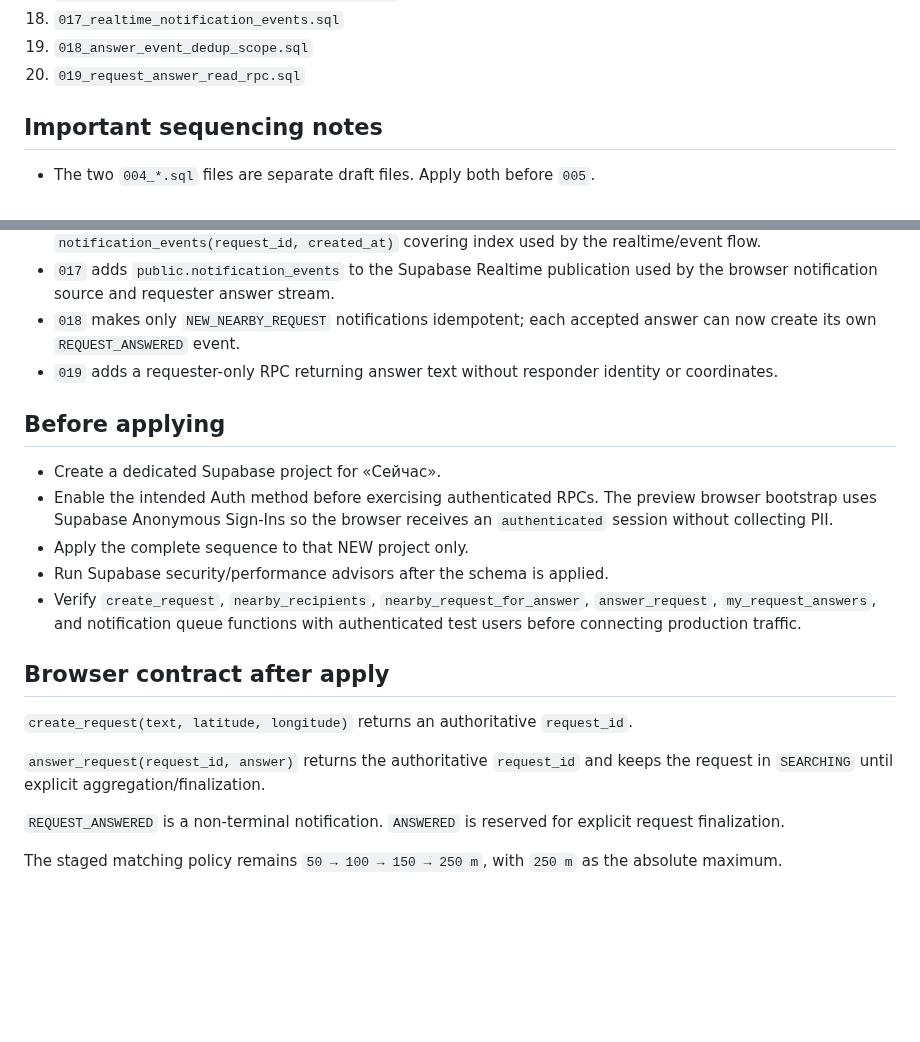
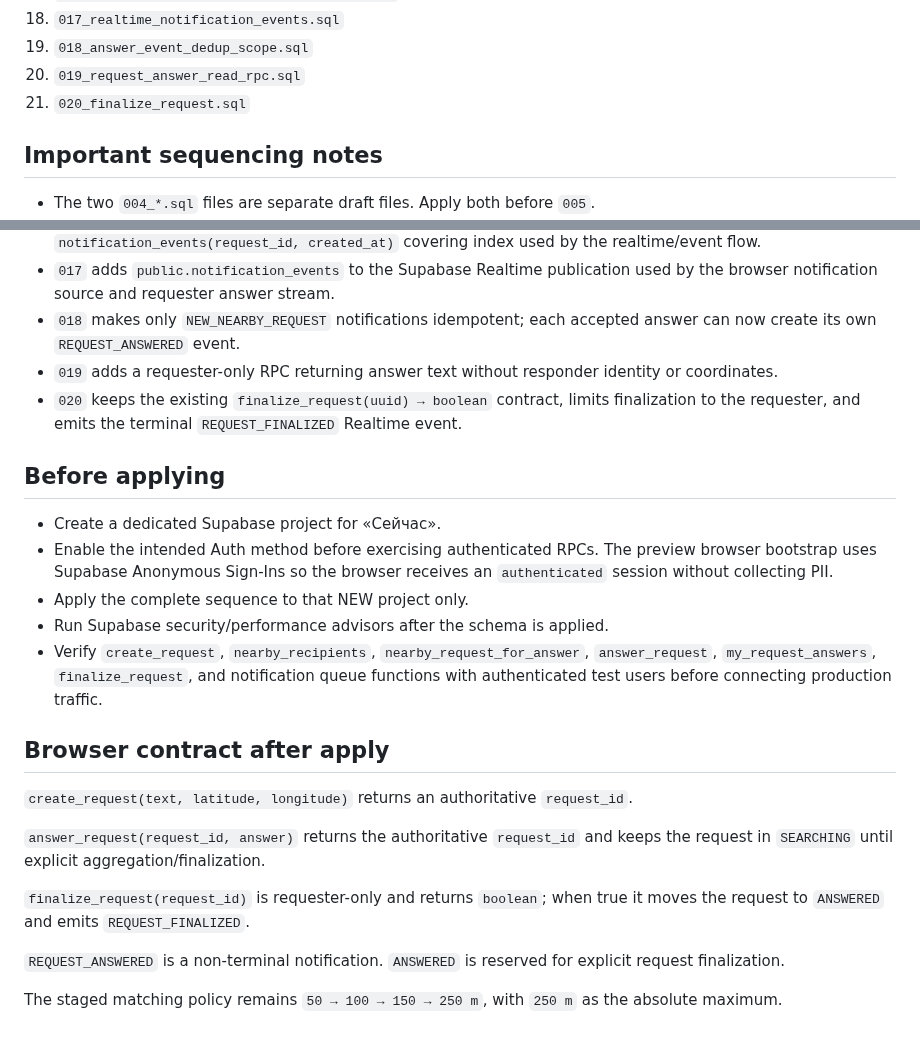
Before and after one commit to 7b964ktxpc-web/Studio, a Markdown page: now/backend/BACKEND_DRAFT_APPLY_ORDER.md, 2 parts joined by grey strips. Drawn GitHub-style; blank space fills up the shorter version.

Commit message:
Document request finalization migration

```diff
--- a/now/backend/BACKEND_DRAFT_APPLY_ORDER.md
+++ b/now/backend/BACKEND_DRAFT_APPLY_ORDER.md
@@ -24,6 +24,7 @@ This directory is a **draft schema package** for a NEW «Сейчас» Supabase
 18. `017_realtime_notification_events.sql`
 19. `018_answer_event_dedup_scope.sql`
 20. `019_request_answer_read_rpc.sql`
+21. `020_finalize_request.sql`
 
 ## Important sequencing notes
 
@@ -37,6 +38,7 @@ This directory is a **draft schema package** for a NEW «Сейчас» Supabase
 - `017` adds `public.notification_events` to the Supabase Realtime publication used by the browser notification source and requester answer stream.
 - `018` makes only `NEW_NEARBY_REQUEST` notifications idempotent; each accepted answer can now create its own `REQUEST_ANSWERED` event.
 - `019` adds a requester-only RPC returning answer text without responder identity or coordinates.
+- `020` keeps the existing `finalize_request(uuid) → boolean` contract, limits finalization to the requester, and emits the terminal `REQUEST_FINALIZED` Realtime event.
 
 ## Before applying
 
@@ -44,7 +46,7 @@ This directory is a **draft schema package** for a NEW «Сейчас» Supabase
 - Enable the intended Auth method before exercising authenticated RPCs. The preview browser bootstrap uses Supabase Anonymous Sign-Ins so the browser receives an `authenticated` session without collecting PII.
 - Apply the complete sequence to that NEW project only.
 - Run Supabase security/performance advisors after the schema is applied.
-- Verify `create_request`, `nearby_recipients`, `nearby_request_for_answer`, `answer_request`, `my_request_answers`, and notification queue functions with authenticated test users before connecting production traffic.
+- Verify `create_request`, `nearby_recipients`, `nearby_request_for_answer`, `answer_request`, `my_request_answers`, `finalize_request`, and notification queue functions with authenticated test users before connecting production traffic.
 
 ## Browser contract after apply
 
@@ -52,6 +54,8 @@ This directory is a **draft schema package** for a NEW «Сейчас» Supabase
 
 `answer_request(request_id, answer)` returns the authoritative `request_id` and keeps the request in `SEARCHING` until explicit aggregation/finalization.
 
+`finalize_request(request_id)` is requester-only and returns `boolean`; when true it moves the request to `ANSWERED` and emits `REQUEST_FINALIZED`.
+
 `REQUEST_ANSWERED` is a non-terminal notification. `ANSWERED` is reserved for explicit request finalization.
 
 The staged matching policy remains `50 → 100 → 150 → 250 m`, with `250 m` as the absolute maximum.
```
Also changed, not shown: other parts of now/backend/BACKEND_DRAFT_APPLY_ORDER.md (+1 -1 lines).
